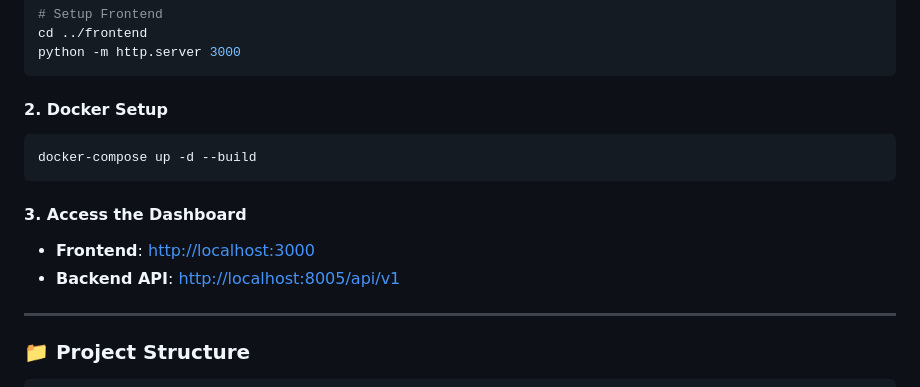
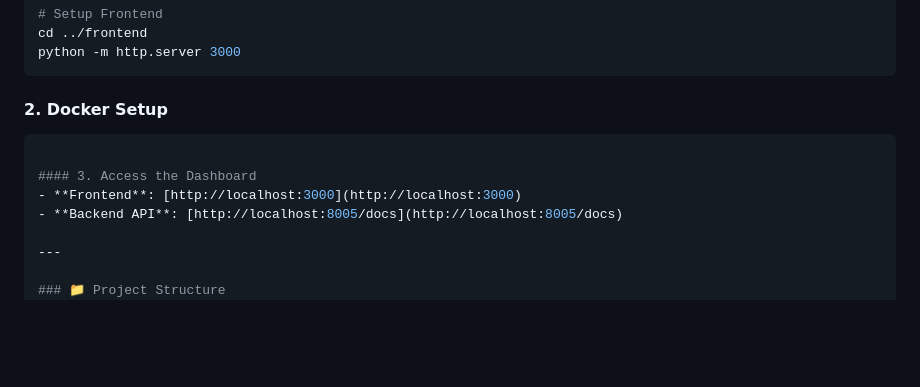
Before and after one commit to muhammadfarhantanvir/Code-Quality-Security-Audit-System-AI-Agent, a Markdown page: README.md, the part around the change. Drawn GitHub-style; blank space fills up the shorter version.

Commit message:
docs: update README by removing a docker command and correcting the backend API link.

````diff
--- a/README.md
+++ b/README.md
@@ -48,17 +48,14 @@ python -m http.server 3000
 
 #### 2. Docker Setup
 ```bash
-docker-compose up -d --build
-```
 
 #### 3. Access the Dashboard
 - **Frontend**: [http://localhost:3000](http://localhost:3000)
-- **Backend API**: [http://localhost:8005/api/v1](http://localhost:8005/api/v1)
+- **Backend API**: [http://localhost:8005/docs](http://localhost:8005/docs)
 
 ---
 
 ### 📁 Project Structure
-```text
 ├── .github/workflows/  # CI/CD Pipeline (GitHub Actions)
 ├── backend/            # FastAPI Python Backend
 │   ├── app/
````
